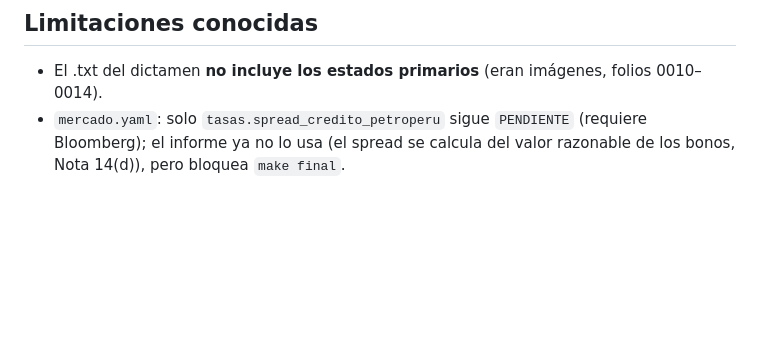
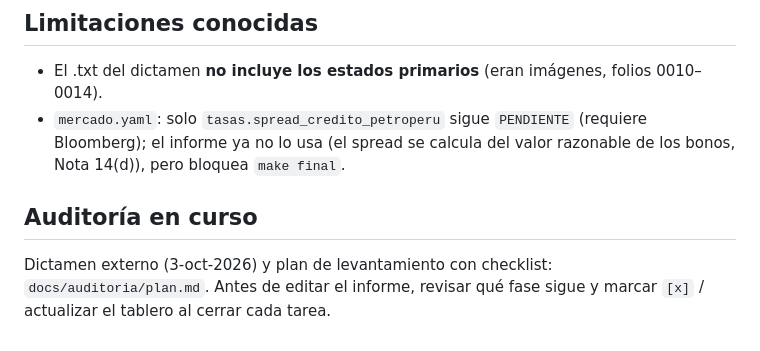
Before and after one commit to Dlumior/tc-derivados-petroperu, a Markdown page: CLAUDE.md, the part around the change. GitHub-like rendering; blank space fills up the shorter version.

Commit message:
Agrega dictamen de auditoría y plan de levantamiento de hallazgos
Co-Authored-By: Claude Opus 5.5 <noreply@anthropic.com>

```diff
--- a/CLAUDE.md
+++ b/CLAUDE.md
@@ -46,3 +46,7 @@ Exposiciones al 31-dic-2025 (EEFF); mercado a la **fecha de valorización 28-sep
 ## Limitaciones conocidas
 - El .txt del dictamen **no incluye los estados primarios** (eran imágenes, folios 0010–0014).
 - `mercado.yaml`: solo `tasas.spread_credito_petroperu` sigue `PENDIENTE` (requiere Bloomberg); el informe ya no lo usa (el spread se calcula del valor razonable de los bonos, Nota 14(d)), pero bloquea `make final`.
+
+## Auditoría en curso
+Dictamen externo (3-oct-2026) y plan de levantamiento con checklist: `docs/auditoria/plan.md`. Antes de editar el
+informe, revisar qué fase sigue y marcar `[x]` / actualizar el tablero al cerrar cada tarea.
```
Also changed, not shown: docs/auditoria/dictamen.md (added, +96 -0 lines), docs/auditoria/plan.md (added, +177 -0 lines).
